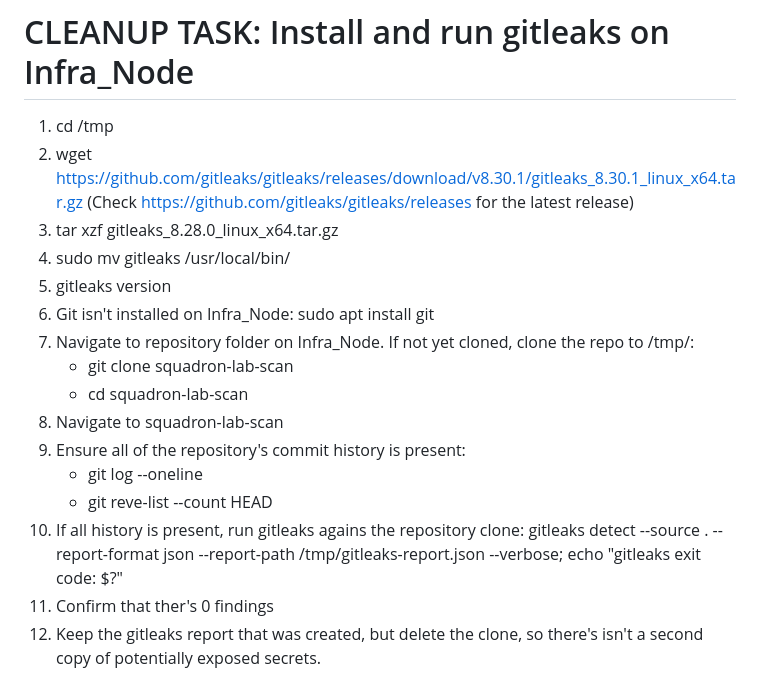
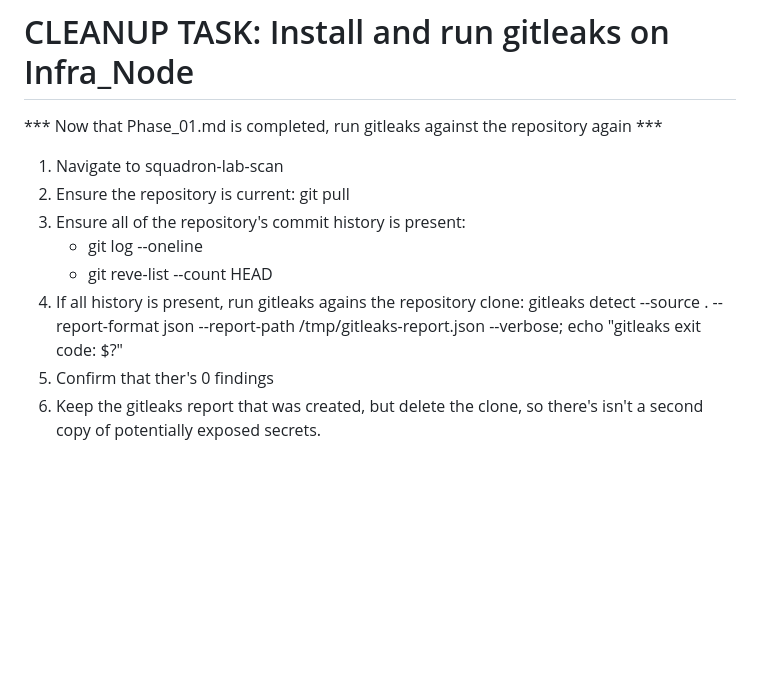
Before and after one commit to bitspatriot/Cyber-Training-Pipeline, a Markdown page: 01_Local_Environment/Phase_01_Build_Notes.md, the part around one of its changes. Rendered like a GitHub page; blank space fills up the shorter version.

Commit message:
Updated Phase_01_Build_Notes.md with gitleaks commands and corrected formatting.

```diff
--- a/01_Local_Environment/Phase_01_Build_Notes.md
+++ b/01_Local_Environment/Phase_01_Build_Notes.md
@@ -304,19 +303,13 @@ WINDOWS_NODE FINGERPRINT: Sep 01 11:10:01 localhost.localdomain sshd-session[826
 
 # CLEANUP TASK: Install and run gitleaks on Infra_Node
 
-1. cd /tmp
-2. wget https://github.com/gitleaks/gitleaks/releases/download/v8.30.1/gitleaks_8.30.1_linux_x64.tar.gz (Check https://github.com/gitleaks/gitleaks/releases for the latest release)
-3. tar xzf gitleaks_8.28.0_linux_x64.tar.gz
-4. sudo mv gitleaks /usr/local/bin/
-5. gitleaks version
-6. Git isn't installed on Infra_Node: sudo apt install git
-7. Navigate to repository folder on Infra_Node. If not yet cloned, clone the repo to /tmp/:
-   - git clone <repo-url> squadron-lab-scan
-   - cd squadron-lab-scan
-8. Navigate to squadron-lab-scan
-9. Ensure all of the repository's commit history is present:
+*** Now that Phase_01.md is completed, run gitleaks against the repository again ***
+
+1. Navigate to squadron-lab-scan
+2. Ensure the repository is current: git pull
+3. Ensure all of the repository's commit history is present:
    - git log --oneline
    - git reve-list --count HEAD
-10. If all history is present, run gitleaks agains the repository clone: gitleaks detect --source . --report-format json --report-path /tmp/gitleaks-report.json --verbose; echo "gitleaks exit code: $?"
-11. Confirm that ther's 0 findings
-12. Keep the gitleaks report that was created, but delete the clone, so there's isn't a second copy of potentially exposed secrets.
+4.  If all history is present, run gitleaks agains the repository clone: gitleaks detect --source . --report-format json --report-path /tmp/gitleaks-report.json --verbose; echo "gitleaks exit code: $?"
+5.  Confirm that ther's 0 findings
+6.  Keep the gitleaks report that was created, but delete the clone, so there's isn't a second copy of potentially exposed secrets.
```
Also changed, not shown: other parts of 01_Local_Environment/Phase_01_Build_Notes.md (+0 -1 lines).
